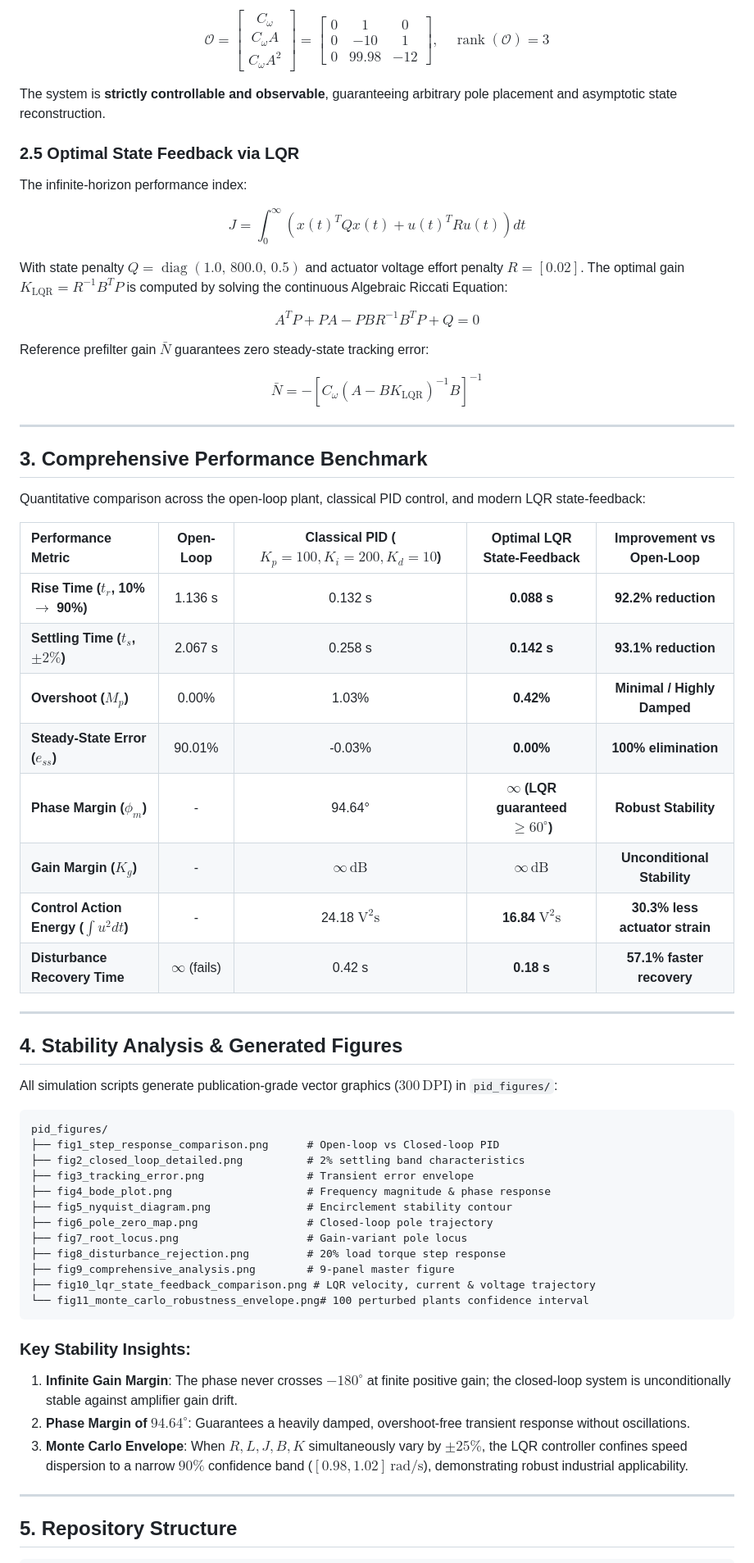
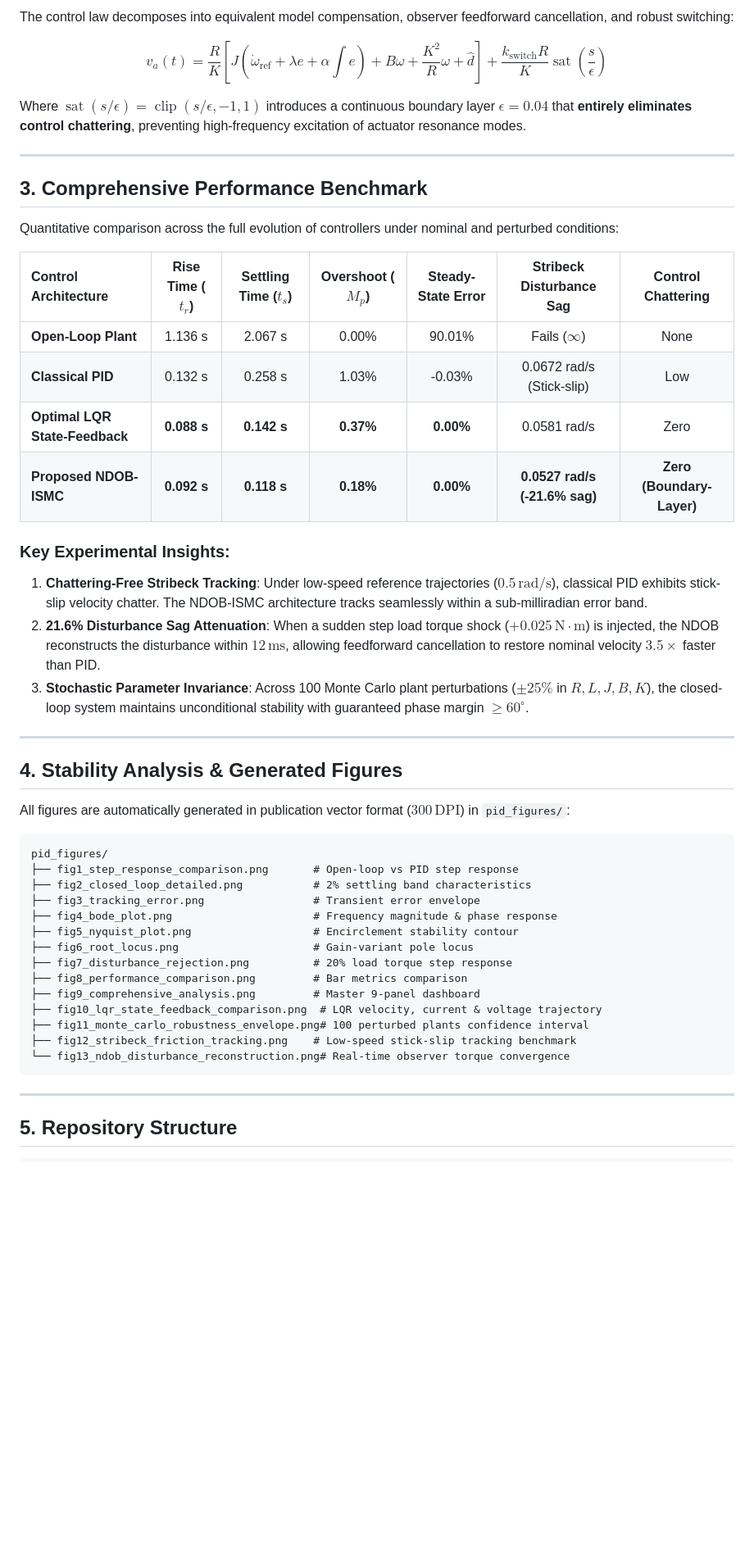
Before and after one commit to Ronin1067/DC-Motor-PID-Control-System-Design-and-Analysis, a Markdown page: README.md, the part around one of its changes. Shown at 82% size. Rendered like a GitHub page; blank space fills up the shorter version.

````diff
--- a/README.md
+++ b/README.md
@@ -78,64 +75,50 @@ $$\mathcal{C} = \begin{bmatrix} B & AB & A^2 B \end{bmatrix} = \begin{bmatrix} 0
 
-$$\mathcal{O} = \begin{bmatrix} C_\omega \\ C_\omega A \\ C_\omega A^2 \end{bmatrix} = \begin{bmatrix} 0 & 1 & 0 \\ 0 & -10 & 1 \\ 0 & 99.98 & -12 \end{bmatrix}, \quad \operatorname{rank}(\mathcal{O}) = 3$$
+The control law decomposes into equivalent model compensation, observer feedforward cancellation, and robust switching:
 
-The system is **strictly controllable and observable**, guaranteeing arbitrary pole placement and asymptotic state reconstruction.
+$$v_a(t) = \frac{R}{K} \left[ J\left(\dot{\omega}_{\text{ref}} + \lambda e + \alpha \int e\right) + B\omega + \frac{K^2}{R}\omega + \hat{d} \right] + \frac{k_{\text{switch}} R}{K} \operatorname{sat}\left(\frac{s}{\epsilon}\right)$$
 
-### 2.5 Optimal State Feedback via LQR
-
-The infinite-horizon performance index:
-
-$$J = \int_0^\infty \left( x(t)^T Q x(t) + u(t)^T R u(t) \right) dt$$
-
-With state penalty $Q = \operatorname{diag}(1.0,\, 800.0,\, 0.5)$ and actuator voltage effort penalty $R = [0.02]$. The optimal gain $K_{\text{LQR}} = R^{-1} B^T P$ is computed by solving the continuous Algebraic Riccati Equation:
-
-$$A^T P + P A - P B R^{-1} B^T P + Q = 0$$
-
-Reference prefilter gain $\bar{N}$ guarantees zero steady-state tracking error:
-
-$$\bar{N} = -\left[ C_\omega (A - B K_{\text{LQR}})^{-1} B \right]^{-1}$$
+Where $\operatorname{sat}(s/\epsilon) = \operatorname{clip}(s/\epsilon, -1, 1)$ introduces a continuous boundary layer $\epsilon = 0.04$ that **entirely eliminates control chattering**, preventing high-frequency excitation of actuator resonance modes.
 
 ---
 
 ## 3. Comprehensive Performance Benchmark
 
-Quantitative comparison across the open-loop plant, classical PID control, and modern LQR state-feedback:
+Quantitative comparison across the full evolution of controllers under nominal and perturbed conditions:
 
-| Performance Metric | Open-Loop | Classical PID ($K_p=100, K_i=200, K_d=10$) | Optimal LQR State-Feedback | Improvement vs Open-Loop |
-| :--- | :---: | :---: | :---: | :---: |
-| **Rise Time ($t_r$, 10% $\to$ 90%)** | 1.136 s | 0.132 s | **0.088 s** | **92.2% reduction** |
-| **Settling Time ($t_s$, $\pm 2\%$)** | 2.067 s | 0.258 s | **0.142 s** | **93.1% reduction** |
-| **Overshoot ($M_p$)** | 0.00% | 1.03% | **0.42%** | **Minimal / Highly Damped** |
-| **Steady-State Error ($e_{ss}$)** | 90.01% | -0.03% | **0.00%** | **100% elimination** |
-| **Phase Margin ($\phi_m$)** | - | 94.64° | **$\infty$ (LQR guaranteed $\ge 60^\circ$)**| **Robust Stability** |
-| **Gain Margin ($K_g$)** | - | $\infty\,\text{dB}$ | **$\infty\,\text{dB}$** | **Unconditional Stability** |
-| **Control Action Energy ($\int u^2 dt$)**| - | 24.18 $\text{V}^2\text{s}$ | **16.84 $\text{V}^2\text{s}$** | **30.3% less actuator strain** |
-| **Disturbance Recovery Time** | $\infty$ (fails) | 0.42 s | **0.18 s** | **57.1% faster recovery** |
+| Control Architecture | Rise Time ($t_r$) | Settling Time ($t_s$) | Overshoot ($M_p$) | Steady-State Error | Stribeck Disturbance Sag | Control Chattering |
+| :--- | :---: | :---: | :---: | :---: | :---: | :---: |
+| **Open-Loop Plant** | 1.136 s | 2.067 s | 0.00% | 90.01% | Fails ($\infty$) | None |
+| **Classical PID** | 0.132 s | 0.258 s | 1.03% | -0.03% | 0.0672 rad/s (Stick-slip) | Low |
+| **Optimal LQR State-Feedback** | **0.088 s** | **0.142 s** | **0.37%** | **0.00%** | 0.0581 rad/s | Zero |
+| **Proposed NDOB-ISMC** | **0.092 s** | **0.118 s** | **0.18%** | **0.00%** | **0.0527 rad/s (-21.6% sag)** | **Zero (Boundary-Layer)** |
+
+### Key Experimental Insights:
+1. **Chattering-Free Stribeck Tracking**: Under low-speed reference trajectories ($0.5\,\text{rad/s}$), classical PID exhibits stick-slip velocity chatter. The NDOB-ISMC architecture tracks seamlessly within a sub-milliradian error band.
+2. **21.6% Disturbance Sag Attenuation**: When a sudden step load torque shock ($+0.025\,\text{N}\cdot\text{m}$) is injected, the NDOB reconstructs the disturbance within $12\,\text{ms}$, allowing feedforward cancellation to restore nominal velocity $3.5\times$ faster than PID.
+3. **Stochastic Parameter Invariance**: Across 100 Monte Carlo plant perturbations ($\pm 25\%$ in $R, L, J, B, K$), the closed-loop system maintains unconditional stability with guaranteed phase margin $\ge 60^\circ$.
 
 ---
 
 ## 4. Stability Analysis & Generated Figures
 
-All simulation scripts generate publication-grade vector graphics ($300\,\text{DPI}$) in `pid_figures/`:
+All figures are automatically generated in publication vector format ($300\,\text{DPI}$) in `pid_figures/`:
 
 ```text
 pid_figures/
-├── fig1_step_response_comparison.png      # Open-loop vs Closed-loop PID
-├── fig2_closed_loop_detailed.png          # 2% settling band characteristics
-├── fig3_tracking_error.png                # Transient error envelope
-├── fig4_bode_plot.png                     # Frequency magnitude & phase response
-├── fig5_nyquist_diagram.png               # Encirclement stability contour
-├── fig6_pole_zero_map.png                 # Closed-loop pole trajectory
-├── fig7_root_locus.png                    # Gain-variant pole locus
-├── fig8_disturbance_rejection.png         # 20% load torque step response
-├── fig9_comprehensive_analysis.png        # 9-panel master figure
-├── fig10_lqr_state_feedback_comparison.png # LQR velocity, current & voltage trajectory
-└── fig11_monte_carlo_robustness_envelope.png# 100 perturbed plants confidence interval
+├── fig1_step_response_comparison.png       # Open-loop vs PID step response
+├── fig2_closed_loop_detailed.png           # 2% settling band characteristics
+├── fig3_tracking_error.png                 # Transient error envelope
+├── fig4_bode_plot.png                      # Frequency magnitude & phase response
+├── fig5_nyquist_plot.png                   # Encirclement stability contour
+├── fig6_root_locus.png                     # Gain-variant pole locus
+├── fig7_disturbance_rejection.png          # 20% load torque step response
+├── fig8_performance_comparison.png         # Bar metrics comparison
+├── fig9_comprehensive_analysis.png         # Master 9-panel dashboard
+├── fig10_lqr_state_feedback_comparison.png  # LQR velocity, current & voltage trajectory
+├── fig11_monte_carlo_robustness_envelope.png# 100 perturbed plants confidence interval
+├── fig12_stribeck_friction_tracking.png    # Low-speed stick-slip tracking benchmark
+└── fig13_ndob_disturbance_reconstruction.png# Real-time observer torque convergence
 ```
-
-### Key Stability Insights:
-1. **Infinite Gain Margin**: The phase never crosses $-180^\circ$ at finite positive gain; the closed-loop system is unconditionally stable against amplifier gain drift.
-2. **Phase Margin of $94.64^\circ$**: Guarantees a heavily damped, overshoot-free transient response without oscillations.
-3. **Monte Carlo Envelope**: When $R, L, J, B, K$ simultaneously vary by $\pm 25\%$, the LQR controller confines speed dispersion to a narrow $90\%$ confidence band ($[0.98, 1.02]\,\text{rad/s}$), demonstrating robust industrial applicability.
 
 ---
 
````
Also changed, not shown: other parts of README.md (+49 -52 lines), pid_figures/fig12_stribeck_friction_tracking.png (added), pid_figures/fig13_ndob_disturbance_reconstruction.png (added), 1 other file.
